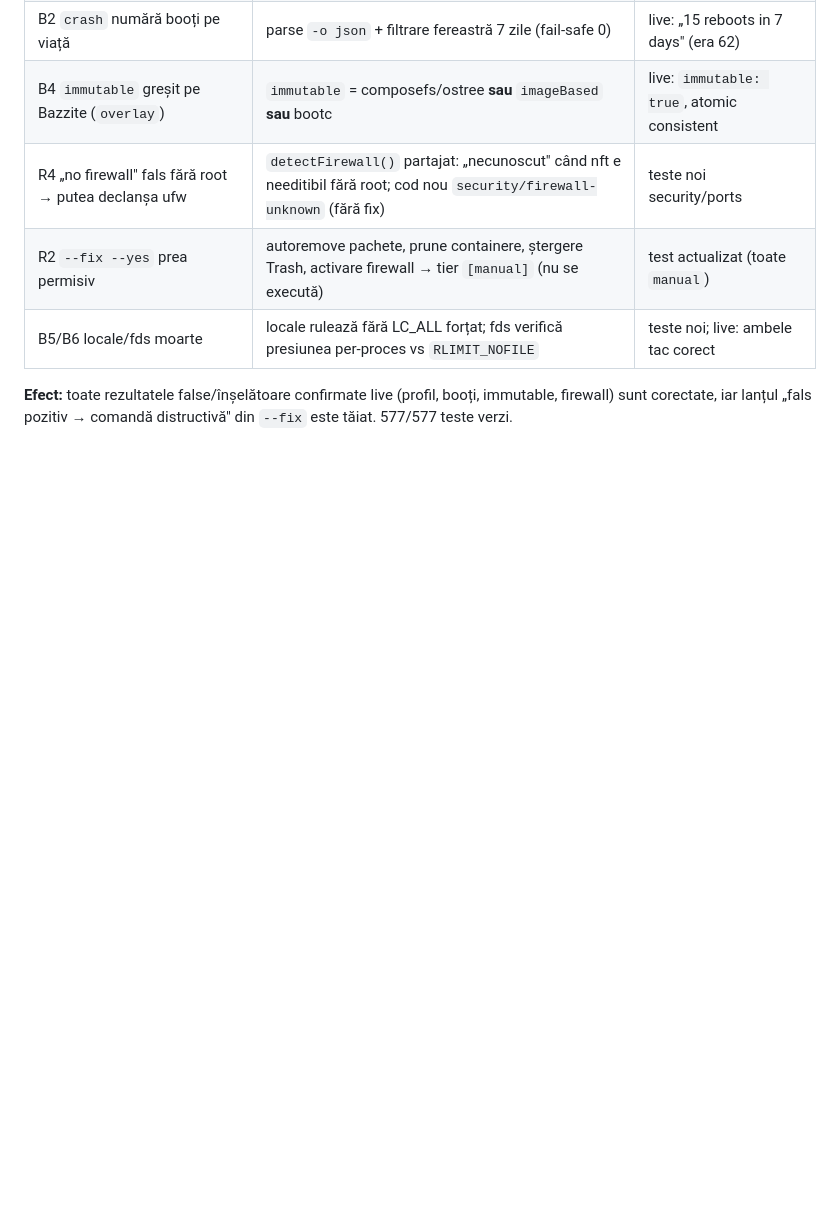
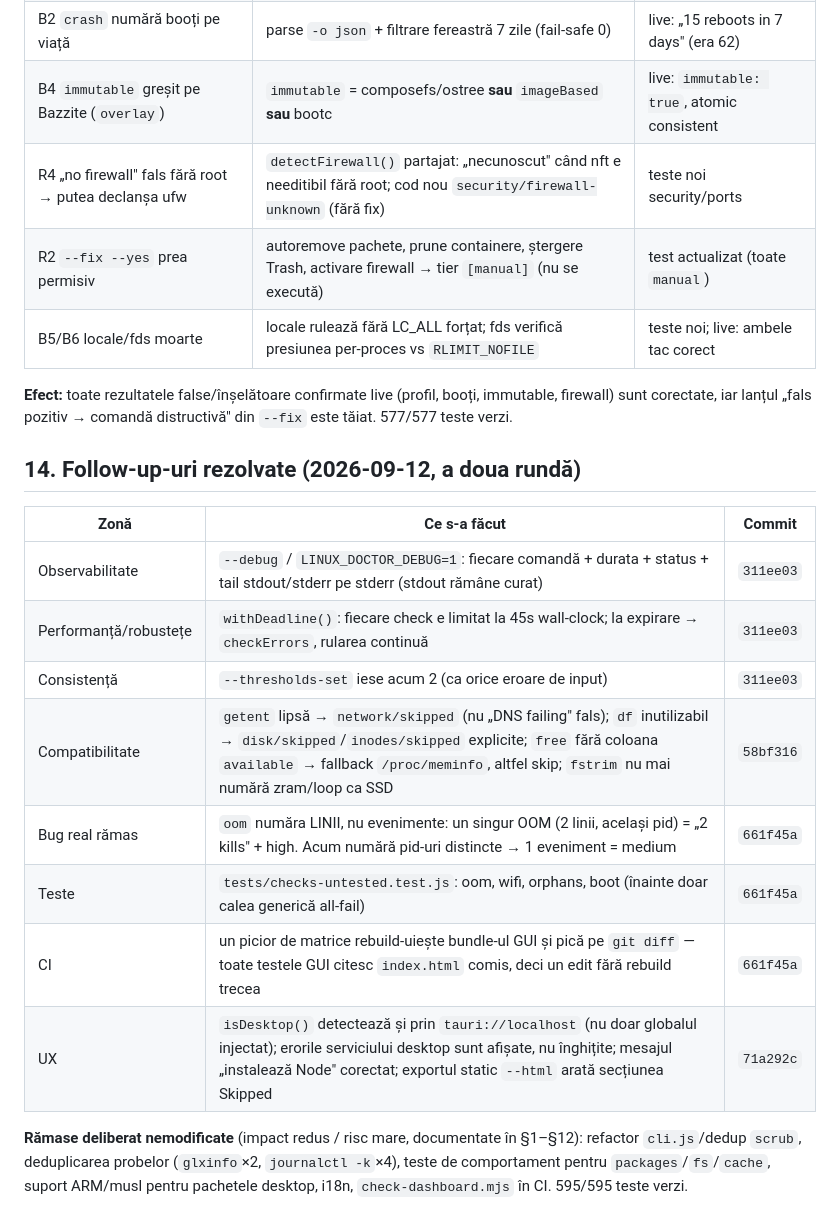
Before and after one commit to zShaD0w7x/linux-doctor, a Markdown page: docs/analiza-aplicatie-2026.md, the part around the change. Rendered like a GitHub page; blank space fills up the shorter version.

Commit message:
docs: record the follow-up fixes (debug, deadline, compat, tests, UX)

```diff
--- a/docs/analiza-aplicatie-2026.md
+++ b/docs/analiza-aplicatie-2026.md
@@ -242,3 +242,18 @@ Ce e bun: 5 views, master-detail la ≥1440px, 4 teme, taste 1–5, a11y pass, s
 | B5/B6 locale/fds moarte | locale rulează fără LC_ALL forțat; fds verifică presiunea per-proces vs `RLIMIT_NOFILE` | teste noi; live: ambele tac corect |
 
 **Efect:** toate rezultatele false/înșelătoare confirmate live (profil, booți, immutable, firewall) sunt corectate, iar lanțul „fals pozitiv → comandă distructivă" din `--fix` este tăiat. 577/577 teste verzi.
+
+## 14. Follow-up-uri rezolvate (2026-09-12, a doua rundă)
+
+| Zonă | Ce s-a făcut | Commit |
+|---|---|---|
+| Observabilitate | `--debug` / `LINUX_DOCTOR_DEBUG=1`: fiecare comandă + durata + status + tail stdout/stderr pe stderr (stdout rămâne curat) | `311ee03` |
+| Performanță/robustețe | `withDeadline()`: fiecare check e limitat la 45s wall-clock; la expirare → `checkErrors`, rularea continuă | `311ee03` |
+| Consistență | `--thresholds-set` iese acum 2 (ca orice eroare de input) | `311ee03` |
+| Compatibilitate | `getent` lipsă → `network/skipped` (nu „DNS failing" fals); `df` inutilizabil → `disk/skipped`/`inodes/skipped` explicite; `free` fără coloana `available` → fallback `/proc/meminfo`, altfel skip; `fstrim` nu mai numără zram/loop ca SSD | `58bf316` |
+| Bug real rămas | `oom` număra LINII, nu evenimente: un singur OOM (2 linii, același pid) = „2 kills" + high. Acum numără pid-uri distincte → 1 eveniment = medium | `661f45a` |
+| Teste | `tests/checks-untested.test.js`: oom, wifi, orphans, boot (înainte doar calea generică all-fail) | `661f45a` |
+| CI | un picior de matrice rebuild-uiește bundle-ul GUI și pică pe `git diff` — toate testele GUI citesc `index.html` comis, deci un edit fără rebuild trecea | `661f45a` |
+| UX | `isDesktop()` detectează și prin `tauri://localhost` (nu doar globalul injectat); erorile serviciului desktop sunt afișate, nu înghițite; mesajul „instalează Node" corectat; exportul static `--html` arată secțiunea Skipped | `71a292c` |
+
+**Rămase deliberat nemodificate** (impact redus / risc mare, documentate în §1–§12): refactor `cli.js`/dedup `scrub`, deduplicarea probelor (`glxinfo`×2, `journalctl -k`×4), teste de comportament pentru `packages`/`fs`/`cache`, suport ARM/musl pentru pachetele desktop, i18n, `check-dashboard.mjs` în CI. 595/595 teste verzi.
```
